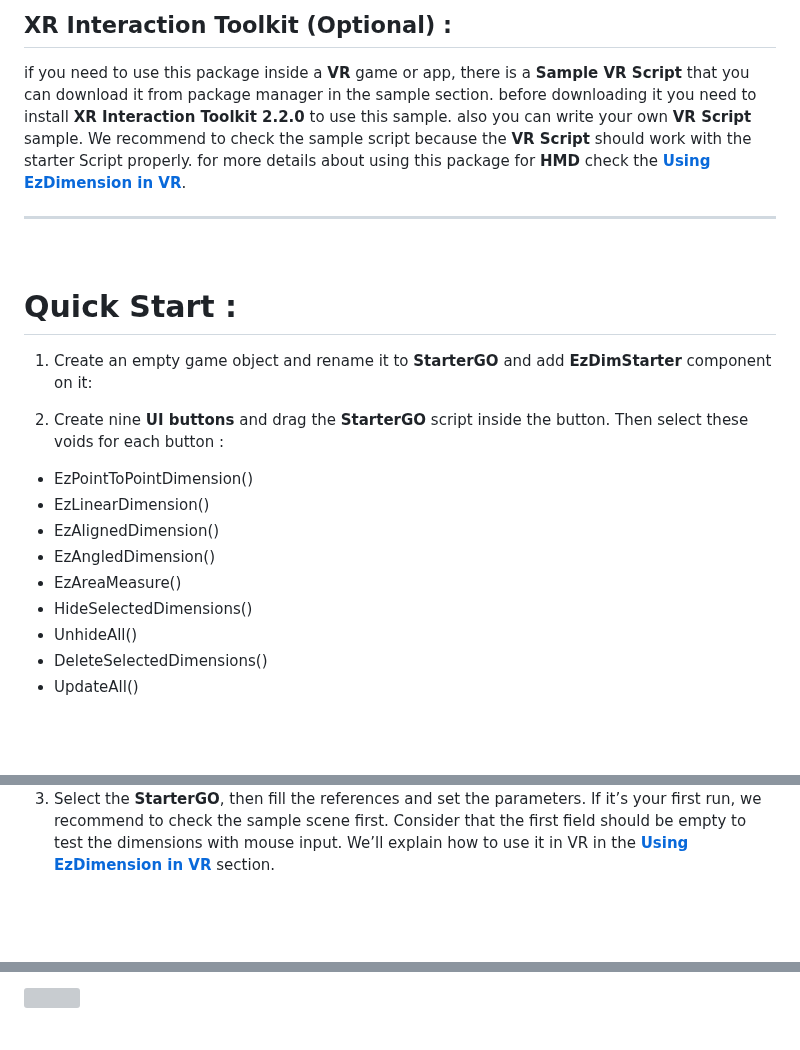
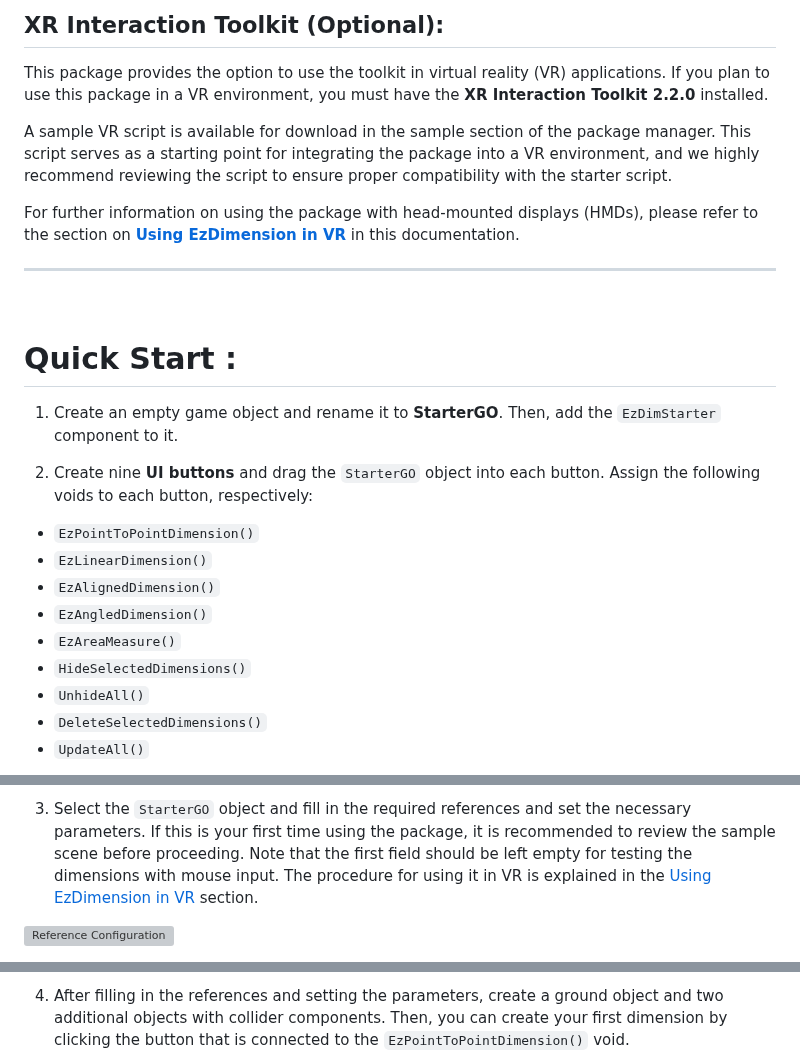
Before and after one commit to isa3d/isa3d, a Markdown page: EzDim/Documentation.md, 3 parts joined by grey strips. GitHub-like rendering; blank space fills up the shorter version; grey boxes are pictures that could not be loaded.

```diff
--- a/EzDim/Documentation.md
+++ b/EzDim/Documentation.md
@@ -59,9 +62,12 @@ This package uses **TextMeshPro** too. Install it from package manager if you do
 
 <br/>
 
-## XR Interaction Toolkit (Optional) :
+## XR Interaction Toolkit (Optional):
+This package provides the option to use the toolkit in virtual reality (VR) applications. If you plan to use this package in a VR environment, you must have the **XR Interaction Toolkit 2.2.0** installed.
 
-if you need to use this package inside a **VR** game or app, there is a **Sample VR Script** that you can download it from package manager in the sample section. before downloading it you need to install **XR Interaction Toolkit 2.2.0** to use this sample. also you can write your own **VR Script** sample. We recommend to check the sample script because the **VR Script** should work with the starter Script properly. for more details about using this package for **HMD** check the [**Using EzDimension in VR**](#VRSetting).
+A sample VR script is available for download in the sample section of the package manager. This script serves as a starting point for integrating the package into a VR environment, and we highly recommend reviewing the script to ensure proper compatibility with the starter script.
+
+For further information on using the package with head-mounted displays (HMDs), please refer to the section on [**Using EzDimension in VR**](#VRSetting) in this documentation.
 
 ---
 
@@ -73,17 +79,17 @@ if you need to use this package inside a **VR** game or app, there is a **Sample
 
 # Quick Start :
 
-1. Create an empty game object and rename it to **StarterGO** and add **EzDimStarter** component on it:
+1. Create an empty game object and rename it to **StarterGO**. Then, add the `EzDimStarter` component to it.
 
-2. Create nine **UI buttons** and drag the **StarterGO** script inside the button. Then select these voids for each button :
+2. Create nine **UI buttons** and drag the `StarterGO` object into each button. Assign the following voids to each button, respectively:
 
-* EzPointToPointDimension()
-* EzLinearDimension()
-* EzAlignedDimension()
-* EzAngledDimension()
-* EzAreaMeasure()
-* HideSelectedDimensions()
-* UnhideAll()
-* DeleteSelectedDimensions()
-* UpdateAll()
+- `EzPointToPointDimension()`
+- `EzLinearDimension()`
+- `EzAlignedDimension()`
+- `EzAngledDimension()`
+- `EzAreaMeasure()`
+- `HideSelectedDimensions()`
+- `UnhideAll()`
+- `DeleteSelectedDimensions()`
+- `UpdateAll()`
 
@@ -92,6 +99,5 @@ if you need to use this package inside a **VR** game or app, there is a **Sample
 
-<br/>
+3. Select the `StarterGO` object and fill in the required references and set the necessary parameters. If this is your first time using the package, it is recommended to review the sample scene before proceeding. Note that the first field should be left empty for testing the dimensions with mouse input. The procedure for using it in VR is explained in the [Using EzDimension in VR](#VRSetting) section.
 
-3. Select the **StarterGO**, then fill the references and set the parameters. If it’s your first run, we recommend to check the sample scene first.
-Consider that the first field should be empty to test the dimensions with mouse input. We’ll explain how to use it in VR in the [**Using EzDimension in VR**](#VRSetting) section.
+![Reference Configuration](https://user-images.githubusercontent.com/88411269/218296772-9659a633-d6a8-4f21-82d6-1022a765fe88.jpg)
 
@@ -98,3 +105,3 @@ Consider that the first field should be empty to test the dimensions with mouse
 
-<img src="https://user-images.githubusercontent.com/88411269/218296772-9659a633-d6a8-4f21-82d6-1022a765fe88.jpg" width="926">
+4. After filling in the references and setting the parameters, create a ground object and two additional objects with collider components. Then, you can create your first dimension by clicking the button that is connected to the `EzPointToPointDimension()` void.
 
```
Also changed, not shown: other parts of EzDim/Documentation.md (+40 -40 lines).
